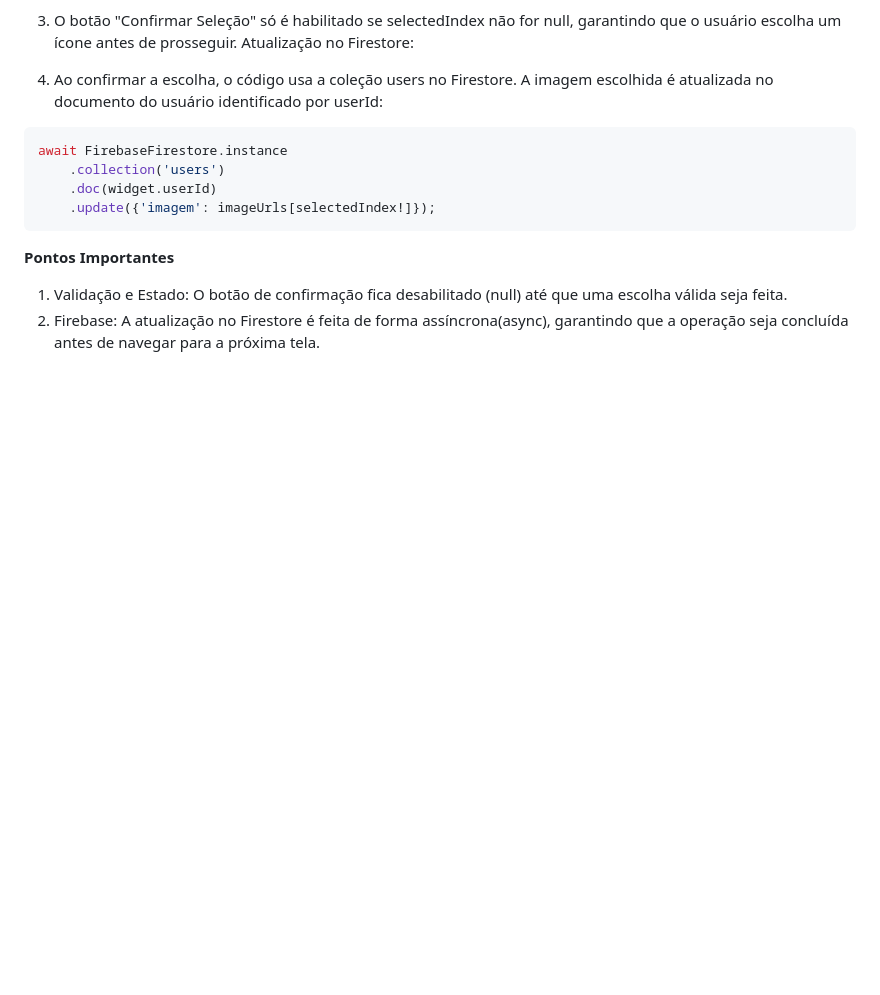
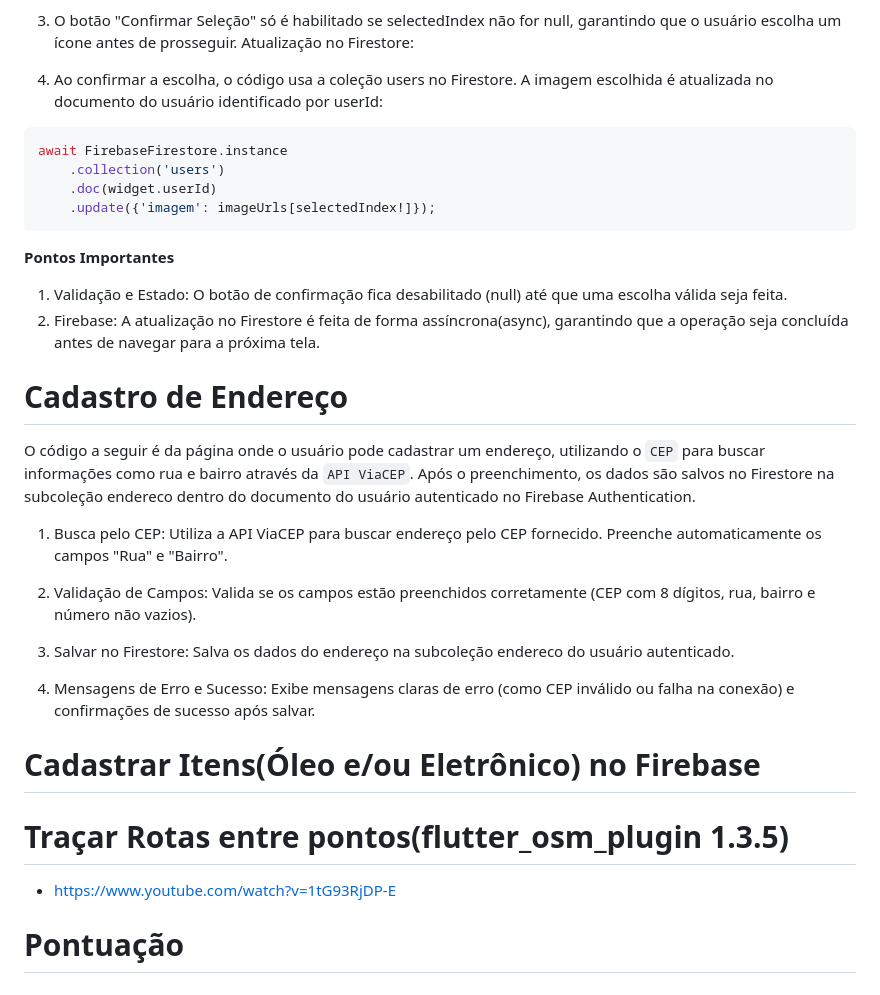
Before and after one commit to Epic-s-Projects/Recolhe.ai, a Markdown page: README.md, the part around the change. GitHub-like rendering; blank space fills up the shorter version.

Commit message:
funcionalidades implementadas

```diff
--- a/README.md
+++ b/README.md
@@ -253,3 +253,29 @@ await FirebaseFirestore.instance
 O botão de confirmação fica desabilitado (null) até que uma escolha válida seja feita.
 2. Firebase:
 A atualização no Firestore é feita de forma assíncrona(async), garantindo que a operação seja concluída antes de navegar para a próxima tela.
+
+
+# Cadastro de Endereço
+O código a seguir é da página onde o usuário pode cadastrar um endereço, utilizando o `CEP` para buscar informações como rua e bairro através da `API ViaCEP`. Após o preenchimento, os dados são salvos no Firestore na subcoleção endereco dentro do documento do usuário autenticado no Firebase Authentication.
+
+1. Busca pelo CEP:
+Utiliza a API ViaCEP para buscar endereço pelo CEP fornecido.
+Preenche automaticamente os campos "Rua" e "Bairro".
+
+2. Validação de Campos:
+Valida se os campos estão preenchidos corretamente (CEP com 8 dígitos, rua, bairro e número não vazios).
+
+3. Salvar no Firestore:
+Salva os dados do endereço na subcoleção endereco do usuário autenticado.
+
+4. Mensagens de Erro e Sucesso:
+Exibe mensagens claras de erro (como CEP inválido ou falha na conexão) e confirmações de sucesso após salvar.
+
+
+# Cadastrar Itens(Óleo e/ou Eletrônico) no Firebase
+
+# Traçar Rotas entre pontos(flutter_osm_plugin 1.3.5)
+
+  - https://www.youtube.com/watch?v=1tG93RjDP-E
+
+# Pontuação
```
